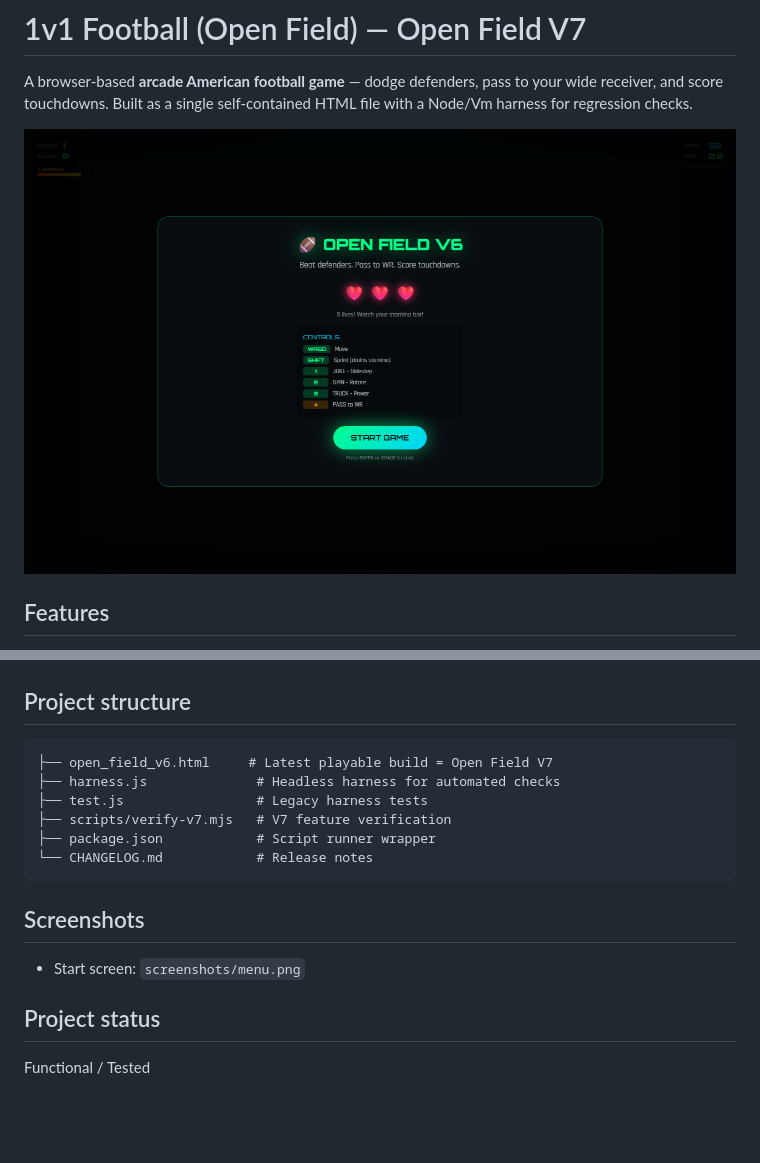
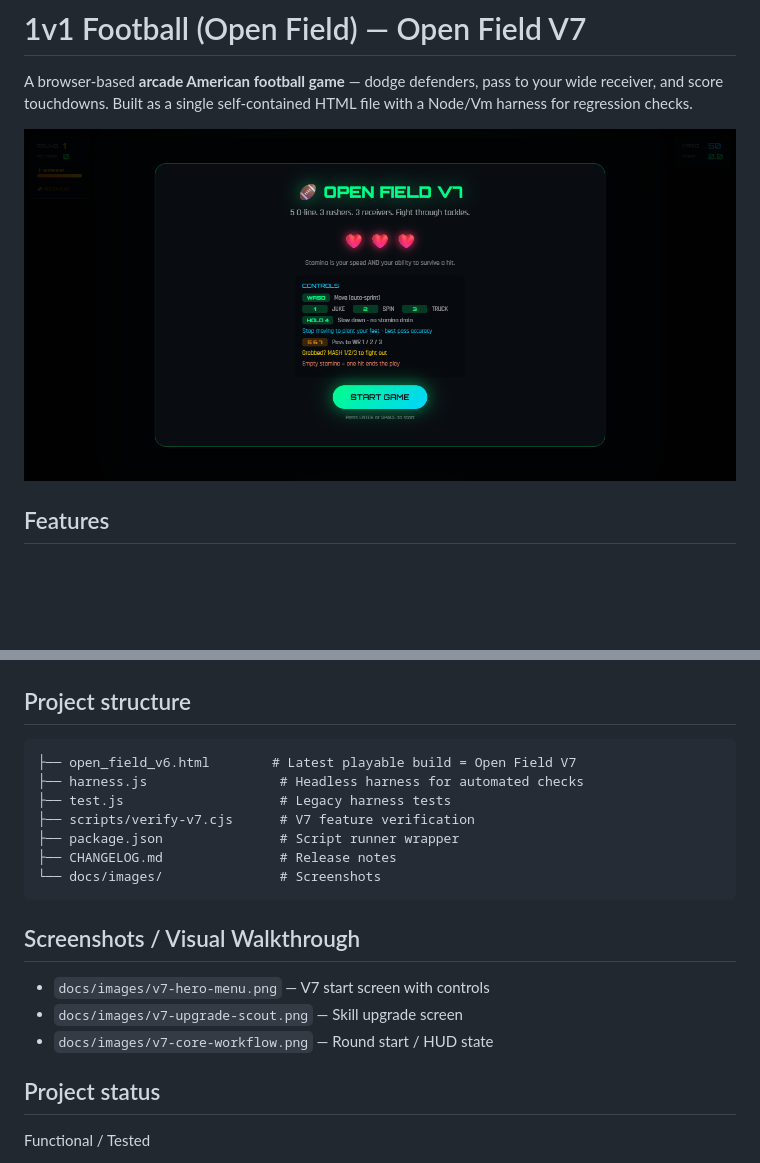
Before and after one commit to Romere997/1v1-Football-Start, a Markdown page: README.md, 2 parts joined by grey strips. GitHub-like rendering; pictures changed too: docs/images/v7-hero-menu.png (added); blank space fills up the shorter version.

Commit message:
docs: add 3 V7 screenshots; update README screenshot section
Evidence:
- docs/images/v7-hero-menu.png
- docs/images/v7-upgrade-scout.png
- docs/images/v7-core-workflow.png
- README.md updated with screenshot walkthrough

````diff
--- a/README.md
+++ b/README.md
@@ -4,7 +4,7 @@ A browser-based **arcade American football game** — dodge defenders, pass to y
 wide receiver, and score touchdowns. Built as a single self-contained HTML file
 with a Node/Vm harness for regression checks.
 
-![Open Field V7 start screen](screenshots/menu.png)
+![Open Field V7 start screen](docs/images/v7-hero-menu.png)
 
 ## Features
 - Neon cyberpunk launch menu with lives + stamina HUD
@@ -32,16 +32,19 @@ open open_field_v6.html
 
 ## Project structure
 ```
-├── open_field_v6.html     # Latest playable build = Open Field V7
-├── harness.js              # Headless harness for automated checks
-├── test.js                 # Legacy harness tests
-├── scripts/verify-v7.mjs   # V7 feature verification
-├── package.json            # Script runner wrapper
-└── CHANGELOG.md            # Release notes
+├── open_field_v6.html        # Latest playable build = Open Field V7
+├── harness.js                 # Headless harness for automated checks
+├── test.js                    # Legacy harness tests
+├── scripts/verify-v7.cjs      # V7 feature verification
+├── package.json               # Script runner wrapper
+├── CHANGELOG.md               # Release notes
+└── docs/images/               # Screenshots
 ```
 
-## Screenshots
-- Start screen: `screenshots/menu.png`
+## Screenshots / Visual Walkthrough
+- `docs/images/v7-hero-menu.png` — V7 start screen with controls
+- `docs/images/v7-upgrade-scout.png` — Skill upgrade screen
+- `docs/images/v7-core-workflow.png` — Round start / HUD state
 
 ## Project status
 Functional / Tested
````
Also changed, not shown: docs/images/v7-core-workflow.png (added), docs/images/v7-upgrade-scout.png (added).
